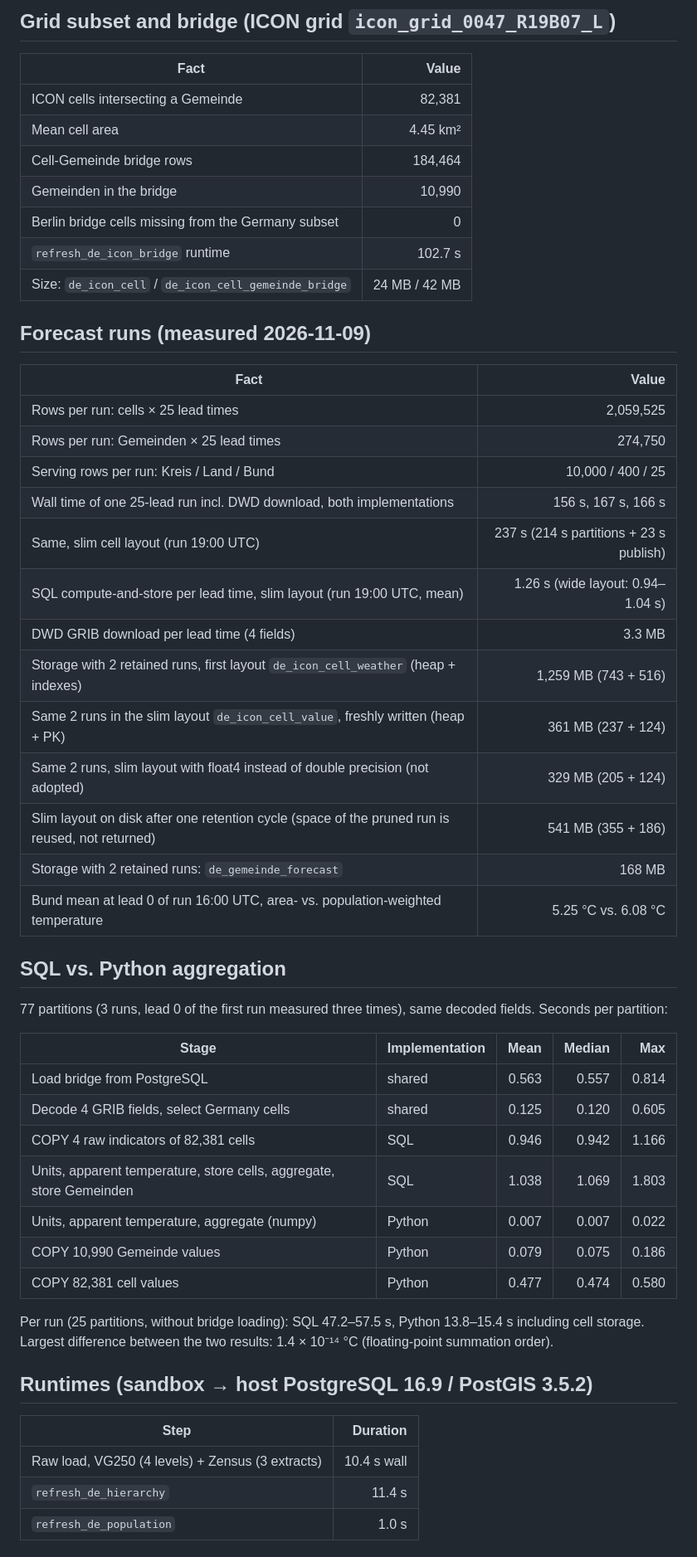
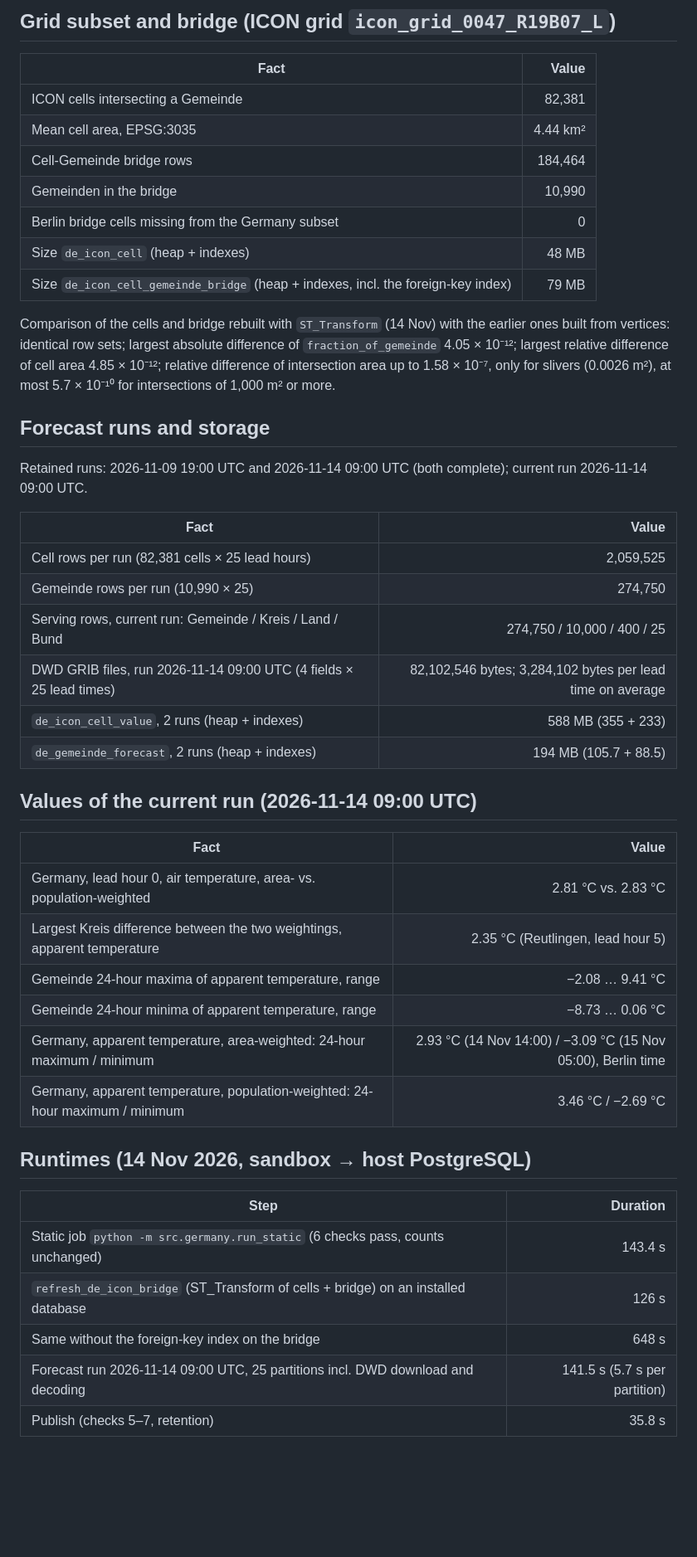
Before and after one commit to ohexel/lwr, a Markdown page: docs/germany-layer-facts.md, the part around one of its changes. Shown at 83% size. Drawn GitHub-style; blank space fills up the shorter version.

```diff
--- a/docs/germany-layer-facts.md
+++ b/docs/germany-layer-facts.md
@@ -48,55 +55,52 @@ dates. Nothing here is estimated.
 | Fact | Value |
 | --- | ---: |
 | ICON cells intersecting a Gemeinde | 82,381 |
-| Mean cell area | 4.45 km² |
+| Mean cell area, EPSG:3035 | 4.44 km² |
 | Cell-Gemeinde bridge rows | 184,464 |
 | Gemeinden in the bridge | 10,990 |
 | Berlin bridge cells missing from the Germany subset | 0 |
-| `refresh_de_icon_bridge` runtime | 102.7 s |
-| Size: `de_icon_cell` / `de_icon_cell_gemeinde_bridge` | 24 MB / 42 MB |
+| Size `de_icon_cell` (heap + indexes) | 48 MB |
+| Size `de_icon_cell_gemeinde_bridge` (heap + indexes, incl. the foreign-key index) | 79 MB |
 
-## Forecast runs (measured 2026-11-09)
+Comparison of the cells and bridge rebuilt with `ST_Transform` (14 Nov) with
+the earlier ones built from vertices: identical row sets; largest absolute
+difference of `fraction_of_gemeinde` 4.05 × 10⁻¹²; largest relative
+difference of cell area 4.85 × 10⁻¹²; relative difference of intersection
+area up to 1.58 × 10⁻⁷, only for slivers (0.0026 m²), at most 5.7 × 10⁻¹⁰ for
+intersections of 1,000 m² or more.
+
+## Forecast runs and storage
+
+Retained runs: 2026-11-09 19:00 UTC and 2026-11-14 09:00 UTC (both complete);
+current run 2026-11-14 09:00 UTC.
 
 | Fact | Value |
 | --- | ---: |
-| Rows per run: cells × 25 lead times | 2,059,525 |
-| Rows per run: Gemeinden × 25 lead times | 274,750 |
-| Serving rows per run: Kreis / Land / Bund | 10,000 / 400 / 25 |
-| Wall time of one 25-lead run incl. DWD download, both implementations | 156 s, 167 s, 166 s |
-| Same, slim cell layout (run 19:00 UTC) | 237 s (214 s partitions + 23 s publish) |
-| SQL compute-and-store per lead time, slim layout (run 19:00 UTC, mean) | 1.26 s (wide layout: 0.94–1.04 s) |
-| DWD GRIB download per lead time (4 fields) | 3.3 MB |
-| Storage with 2 retained runs, first layout `de_icon_cell_weather` (heap + indexes) | 1,259 MB (743 + 516) |
-| Same 2 runs in the slim layout `de_icon_cell_value`, freshly written (heap + PK) | 361 MB (237 + 124) |
-| Same 2 runs, slim layout with float4 instead of double precision (not adopted) | 329 MB (205 + 124) |
-| Slim layout on disk after one retention cycle (space of the pruned run is reused, not returned) | 541 MB (355 + 186) |
-| Storage with 2 retained runs: `de_gemeinde_forecast` | 168 MB |
-| Bund mean at lead 0 of run 16:00 UTC, area- vs. population-weighted temperature | 5.25 °C vs. 6.08 °C |
+| Cell rows per run (82,381 cells × 25 lead hours) | 2,059,525 |
+| Gemeinde rows per run (10,990 × 25) | 274,750 |
+| Serving rows, current run: Gemeinde / Kreis / Land / Bund | 274,750 / 10,000 / 400 / 25 |
+| DWD GRIB files, run 2026-11-14 09:00 UTC (4 fields × 25 lead times) | 82,102,546 bytes; 3,284,102 bytes per lead time on average |
+| `de_icon_cell_value`, 2 runs (heap + indexes) | 588 MB (355 + 233) |
+| `de_gemeinde_forecast`, 2 runs (heap + indexes) | 194 MB (105.7 + 88.5) |
 
-## SQL vs. Python aggregation
+## Values of the current run (2026-11-14 09:00 UTC)
 
-77 partitions (3 runs, lead 0 of the first run measured three times), same
-decoded fields. Seconds per partition:
+| Fact | Value |
+| --- | ---: |
+| Germany, lead hour 0, air temperature, area- vs. population-weighted | 2.81 °C vs. 2.83 °C |
+| Largest Kreis difference between the two weightings, apparent temperature | 2.35 °C (Reutlingen, lead hour 5) |
+| Gemeinde 24-hour maxima of apparent temperature, range | −2.08 … 9.41 °C |
+| Gemeinde 24-hour minima of apparent temperature, range | −8.73 … 0.06 °C |
+| Germany, apparent temperature, area-weighted: 24-hour maximum / minimum | 2.93 °C (14 Nov 14:00) / −3.09 °C (15 Nov 05:00), Berlin time |
+| Germany, apparent temperature, population-weighted: 24-hour maximum / minimum | 3.46 °C / −2.69 °C |
 
-| Stage | Implementation | Mean | Median | Max |
-| --- | --- | ---: | ---: | ---: |
-| Load bridge from PostgreSQL | shared | 0.563 | 0.557 | 0.814 |
-| Decode 4 GRIB fields, select Germany cells | shared | 0.125 | 0.120 | 0.605 |
-| COPY 4 raw indicators of 82,381 cells | SQL | 0.946 | 0.942 | 1.166 |
-| Units, apparent temperature, store cells, aggregate, store Gemeinden | SQL | 1.038 | 1.069 | 1.803 |
-| Units, apparent temperature, aggregate (numpy) | Python | 0.007 | 0.007 | 0.022 |
-| COPY 10,990 Gemeinde values | Python | 0.079 | 0.075 | 0.186 |
-| COPY 82,381 cell values | Python | 0.477 | 0.474 | 0.580 |
-
-Per run (25 partitions, without bridge loading): SQL 47.2–57.5 s,
-Python 13.8–15.4 s including cell storage. Largest difference between the two
-results: 1.4 × 10⁻¹⁴ °C (floating-point summation order).
-
-## Runtimes (sandbox → host PostgreSQL 16.9 / PostGIS 3.5.2)
+## Runtimes (14 Nov 2026, sandbox → host PostgreSQL)
 
 | Step | Duration |
 | --- | ---: |
-| Raw load, VG250 (4 levels) + Zensus (3 extracts) | 10.4 s wall |
-| `refresh_de_hierarchy` | 11.4 s |
-| `refresh_de_population` | 1.0 s |
+| Static job `python -m src.germany.run_static` (6 checks pass, counts unchanged) | 143.4 s |
+| `refresh_de_icon_bridge` (ST_Transform of cells + bridge) on an installed database | 126 s |
+| Same without the foreign-key index on the bridge | 648 s |
+| Forecast run 2026-11-14 09:00 UTC, 25 partitions incl. DWD download and decoding | 141.5 s (5.7 s per partition) |
+| Publish (checks 5–7, retention) | 35.8 s |
 
```
Also changed, not shown: other parts of docs/germany-layer-facts.md (+94 -97 lines), docs/adr/018-sql-aggregation-and-cell-storage.md (+13 -8 lines), docs/release-notes-v2.0-germany.md (+5 -3 lines).
